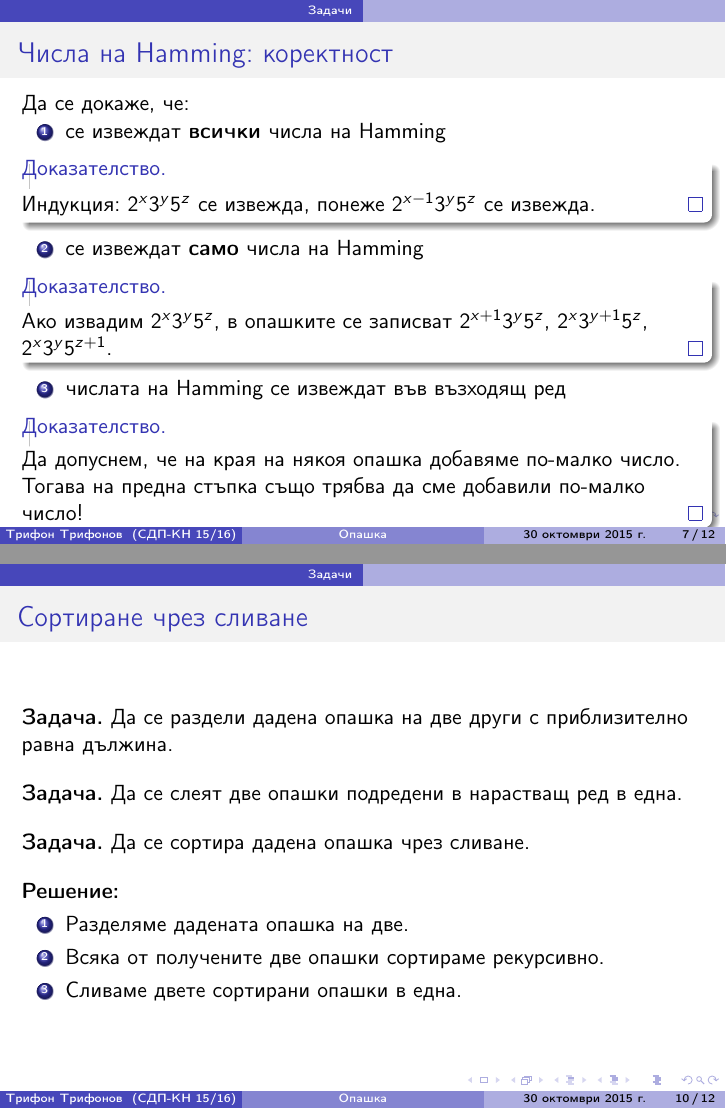
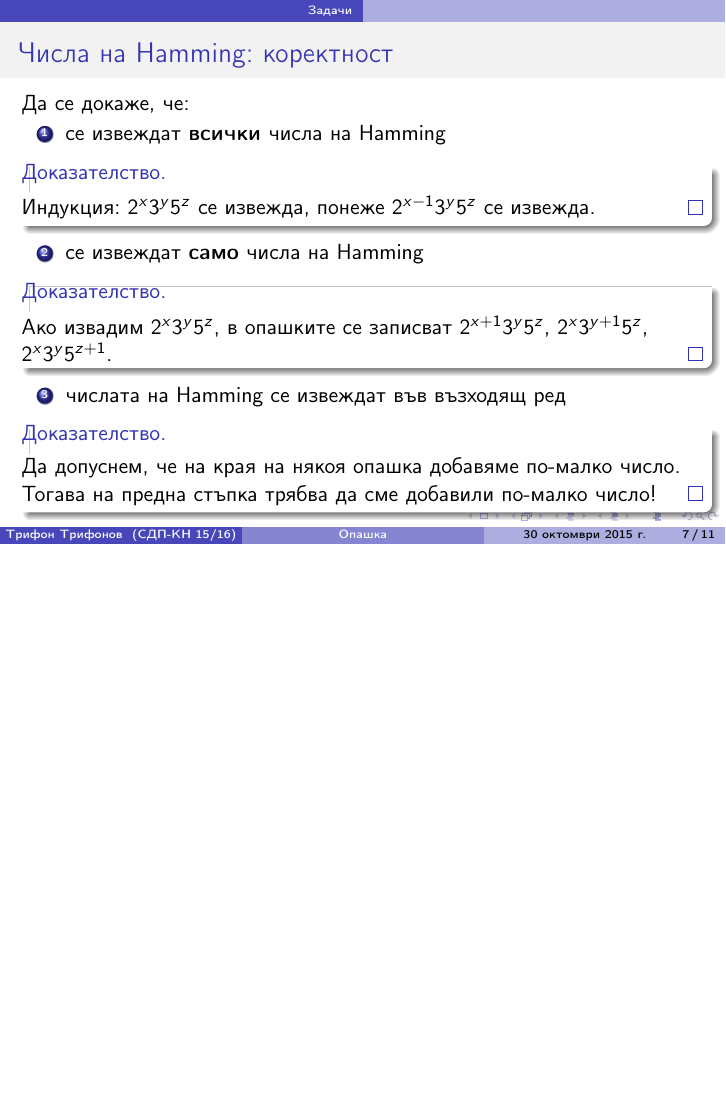
Before and after one commit to triffon/sdp-slides, LaTeX slides (queue.tex): pages 35 and 50 of 60 before the commit and page 32 of 53 after it, the two joined at a grey line, the shorter picture padded with empty space. Compiled offline with pdfLaTeX.

Commit message:
Изтрит е слайда за сливане на опашки. Започнат слайд за демонстрация на обхождане в ширина, недовършен.

```diff
--- a/queue.tex
+++ b/queue.tex
@@ -174,4 +170,5 @@
-      Да допуснем, че на края на някоя опашка добавяме по-малко число. Тогава на предна стъпка също трябва да сме добавили по-малко число!
+    \begin{proof}<+->
+      Да допуснем, че на края на някоя опашка добавяме по-малко число. Тогава на предна стъпка трябва да сме добавили по-малко число!
     \end{proof}
   \end{enumerate}
 \end{frame}
@@ -208,29 +205,6 @@
 \pause
 
 \textbf{Решение:} Използваме нова опашка и прилагаме предната задача върху дадената опашка докато свърши, а минималните елементи поставяме в новата опашка.
-\end{frame}
-
-\begin{frame}
-  \frametitle{Сортиране чрез сливане}
-
-\textbf{Задача.} Да се раздели дадена опашка на две други с приблизително равна дължина.
-\vspace{1em}
-\pause
-
-\textbf{Задача.} Да се слеят две опашки подредени в нарастващ ред в една.
-\vspace{1em}
-\pause
-
-\textbf{Задача.} Да се сортира дадена опашка чрез сливане.
-\vspace{1em}
-\pause
-
-\textbf{Решение:}
-\begin{enumerate}
-\item Разделяме дадената опашка на две.
-\item Всяка от получените две опашки сортираме рекурсивно.
-\item Сливаме двете сортирани опашки в една.
-\end{enumerate}
 \end{frame}
 
 \begin{frame}
```
Also changed, not shown: queue.tex (46 more changed lines).
